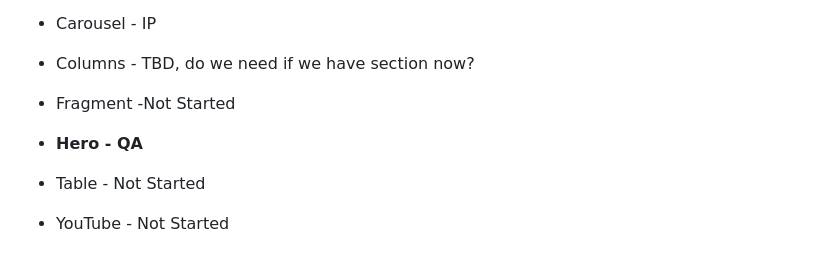
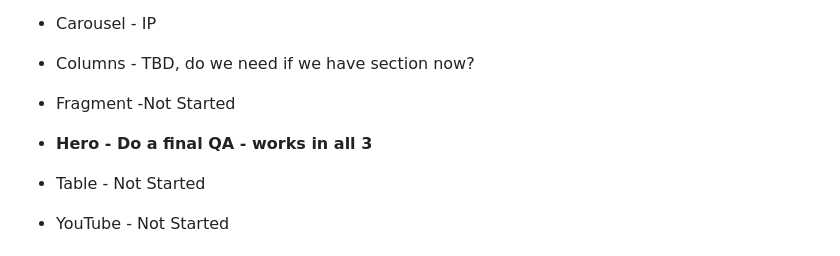
Before and after one commit to angelaccenture/mydemo, a Markdown page: README.md, the part around the change. Rendered like a GitHub page.

```diff
--- a/README.md
+++ b/README.md
@@ -10,7 +10,7 @@
 * Carousel - IP
 * Columns - TBD, do we need if we have section now?
 * Fragment -Not Started
-* **Hero - QA**
+* **Hero - Do a final QA - works in all 3**
 * Table - Not Started
 * YouTube - Not Started
 
```
